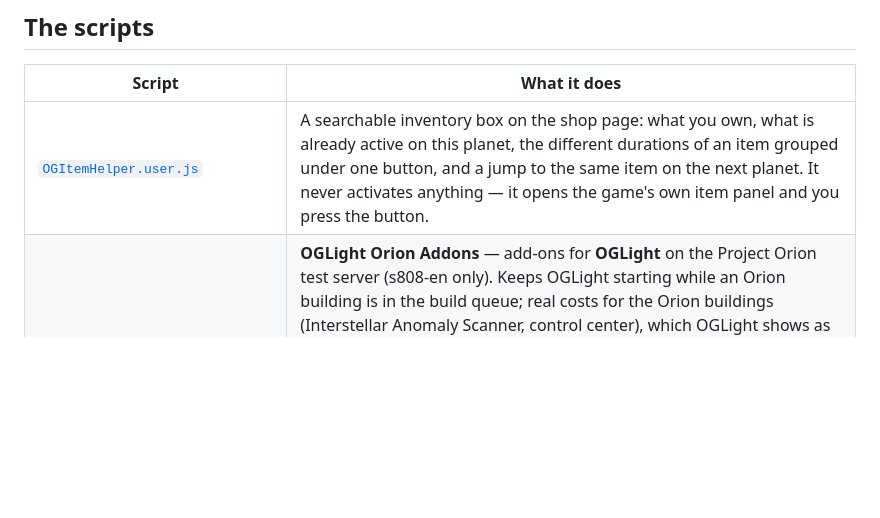
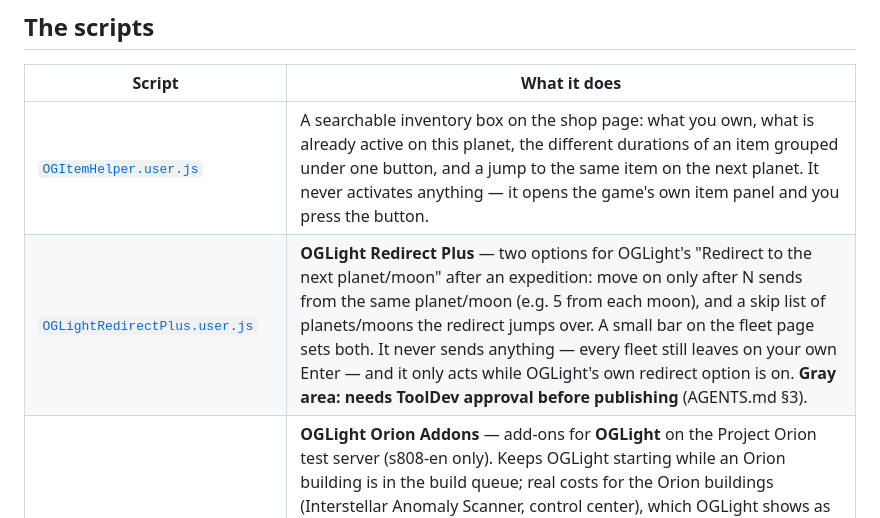
Before and after one commit to nicolagalassi/PrOGect, a Markdown page: README.md, the part around the change. Rendered like a GitHub page; blank space fills up the shorter version.

Commit message:
OGLight Redirect Plus 0.1.0: N expeditions per planet/moon before OGLight's redirect moves on, and a skip list
Co-Authored-By: Claude Opus 5.5 <noreply@anthropic.com>
Claude-Session: https://claude.ai/code/session_01DhQAoh3pjThgR7fg1XVe4v

```diff
--- a/README.md
+++ b/README.md
@@ -16,6 +16,7 @@ you can run one, all of them, or none.
 | Script | What it does |
 |---|---|
 | [`OGItemHelper.user.js`](OGItemHelper.user.js) | A searchable inventory box on the shop page: what you own, what is already active on this planet, the different durations of an item grouped under one button, and a jump to the same item on the next planet. It never activates anything — it opens the game's own item panel and you press the button. |
+| [`OGLightRedirectPlus.user.js`](OGLightRedirectPlus.user.js) | **OGLight Redirect Plus** — two options for OGLight's "Redirect to the next planet/moon" after an expedition: move on only after N sends from the same planet/moon (e.g. 5 from each moon), and a skip list of planets/moons the redirect jumps over. A small bar on the fleet page sets both. It never sends anything — every fleet still leaves on your own Enter — and it only acts while OGLight's own redirect option is on. **Gray area: needs ToolDev approval before publishing** (AGENTS.md §3). |
 | [`OrionAddonsForOGLight.user.js`](OrionAddonsForOGLight.user.js) | **OGLight Orion Addons** — add-ons for **OGLight** on the Project Orion test server (s808-en only). Keeps OGLight starting while an Orion building is in the build queue; real costs for the Orion buildings (Interstellar Anomaly Scanner, control center), which OGLight shows as 0 or not at all, drawn in OGLight's own cost grid with its level arrows and to-do list; and, beside the game's Sim button of every anomaly-mission wave, a button that opens the simulator chosen in OGLight pre-filled with the wave against your fleet at the anomaly. Display only; no requests to the game. |
 | [`OrionCalculator.user.js`](OrionCalculator.user.js) | **OGame Orion Calculator** — Project Orion test server (s808-en only), works with or without OGLight. On the scanner and on the active missions: what each anomaly pays in MSU per hour of lithium production, best first; a launch plan per scanned anomaly that holds back the lithium the anomalies already under way will need; and how many scans the lithium can pay for without starving them. Remembers the anomalies taken on in this browser only, and keeps an **anomaly archive with daily results**: every anomaly with level, difficulty stars, PvP/PvE, type and waves, the lithium paid and given back and the rewards collected (noted when you accept the game's collect dialog), the deuterium spent sending fleets to it (read from the game's own send) and the ships lost in battles there (read from the combat reports you open). "Orion stats" in the left menu opens it per day, 7 or 30 days or all time, like OGLight's expedition days: tiles, a daily bar chart, ships lost by type, the anomalies of the period, CSV per day and JSON export. Display only; no requests to the game. |
 | [`OGSeasonTracker.user.js`](OGSeasonTracker.user.js) | A panel beside the game menu with the running season's achievements: tier ladder, progress per tier, and the prize each tier pays out shown as artwork (avatar, planet skin, title). Pin the ones you are working on. Read-only, and it disables itself on universes without a season. |
```
